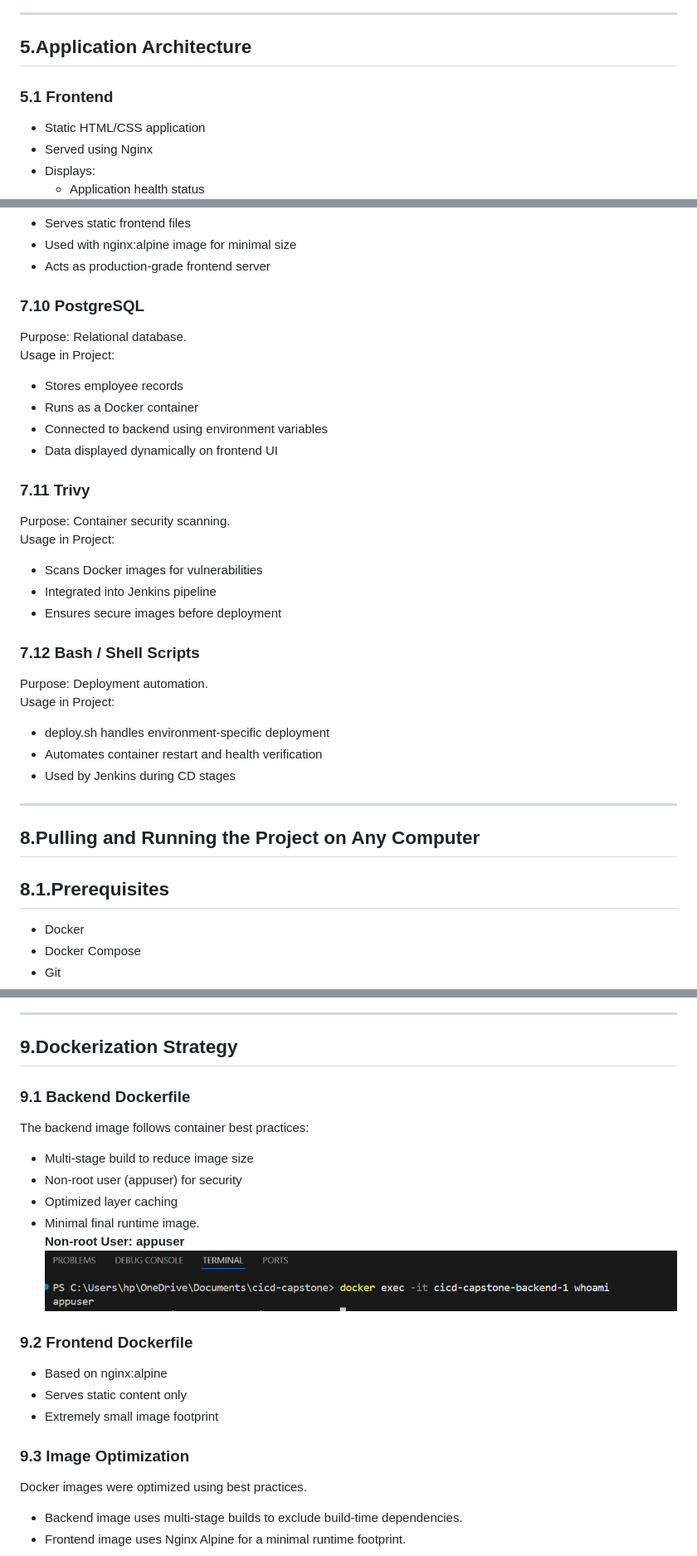
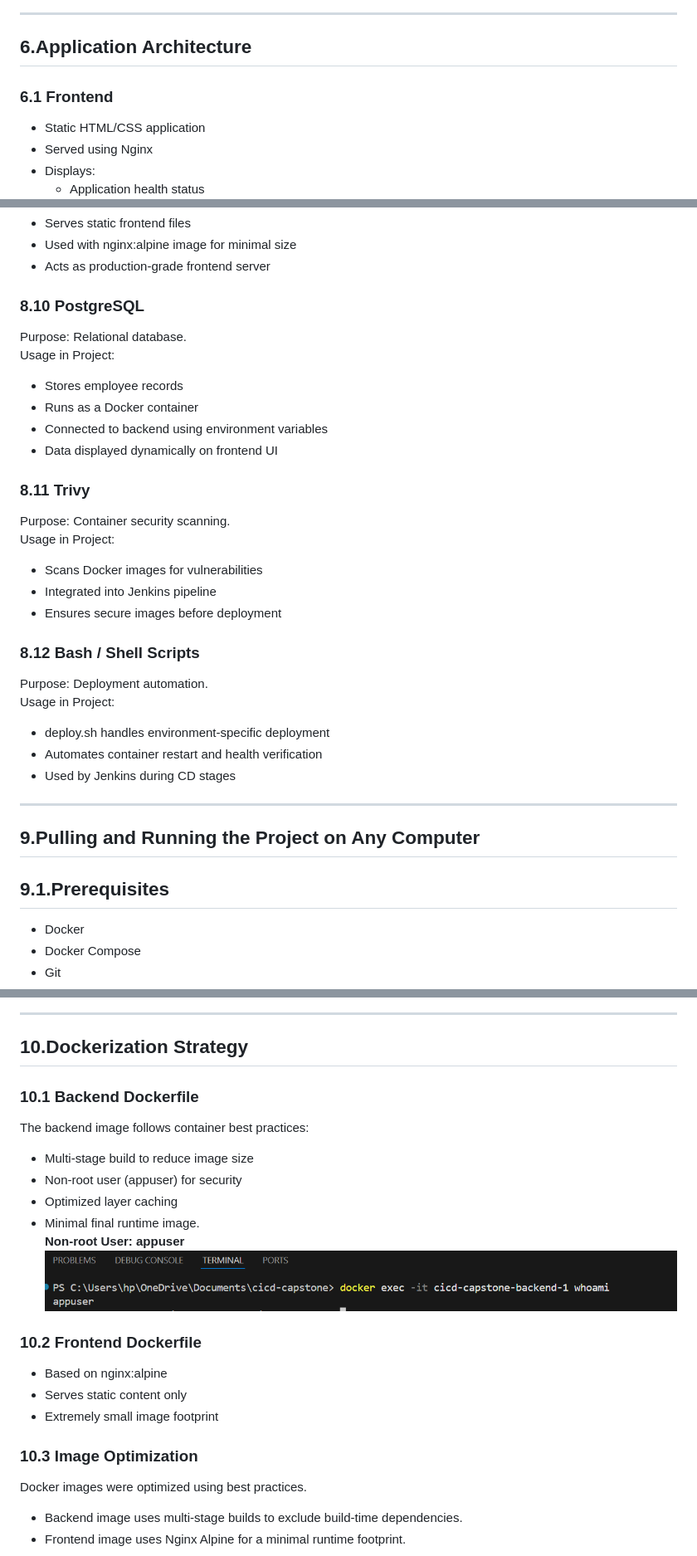
Before and after one commit to PavanSPK/cicd-capstone, a Markdown page: README.md, 3 parts joined by grey strips. Shown at 83% size. GitHub-like rendering.

```diff
--- a/README.md
+++ b/README.md
@@ -97,8 +97,8 @@ Architecture Flow:
 ![jenkins_pipeline](https://github.com/PavanSPK/cicd-capstone/blob/d0fd24f679cbc1c409805ce64b19c21eb26c0718/screenshots/jenkins_pipeline.png)
 
 -----------------------------------------------------------------------------------
-## 5.Application Architecture
-### 5.1 Frontend
+## 6.Application Architecture
+### 6.1 Frontend
 - Static HTML/CSS application
 - Served using Nginx
 - Displays:
@@ -276,7 +276,7 @@ Usage in Project:
 - Used with nginx:alpine image for minimal size
 - Acts as production-grade frontend server
 
-### 7.10 PostgreSQL
+### 8.10 PostgreSQL
 Purpose: Relational database.
 Usage in Project:
 - Stores employee records
@@ -284,23 +284,23 @@ Usage in Project:
 - Connected to backend using environment variables
 - Data displayed dynamically on frontend UI
 
-### 7.11 Trivy
+### 8.11 Trivy
 Purpose: Container security scanning.
 Usage in Project:
 - Scans Docker images for vulnerabilities
 - Integrated into Jenkins pipeline
 - Ensures secure images before deployment
 
-### 7.12 Bash / Shell Scripts
+### 8.12 Bash / Shell Scripts
 Purpose: Deployment automation.
 Usage in Project:
 - deploy.sh handles environment-specific deployment
 - Automates container restart and health verification
 - Used by Jenkins during CD stages
 -----------------------------------------------------------------------------------
-## 8.Pulling and Running the Project on Any Computer
+## 9.Pulling and Running the Project on Any Computer
 
-## 8.1.Prerequisites
+## 9.1.Prerequisites
 - Docker
 - Docker Compose
 - Git
@@ -354,8 +354,8 @@ Health Endpoint: http://localhost:5000/health
 
 -----------------------------------------------------------------------------------
 
-## 9.Dockerization Strategy
-### 9.1 Backend Dockerfile
+## 10.Dockerization Strategy
+### 10.1 Backend Dockerfile
 The backend image follows container best practices:
 - Multi-stage build to reduce image size
 - Non-root user (appuser) for security
@@ -364,12 +364,12 @@ The backend image follows container best practices:
 **Non-root User: appuser**
 ![non_root](https://github.com/PavanSPK/cicd-capstone/blob/d294e97c6d6d386b4180cf47913bdf737c2253e8/screenshots/non_root.png)
 
-### 9.2 Frontend Dockerfile
+### 10.2 Frontend Dockerfile
 - Based on nginx:alpine
 - Serves static content only
 - Extremely small image footprint
 
-### 9.3 Image Optimization
+### 10.3 Image Optimization
 Docker images were optimized using best practices.
 - Backend image uses multi-stage builds to exclude build-time dependencies.
 - Frontend image uses Nginx Alpine for a minimal runtime footprint.
```
Also changed, not shown: other parts of README.md (+27 -31 lines).
